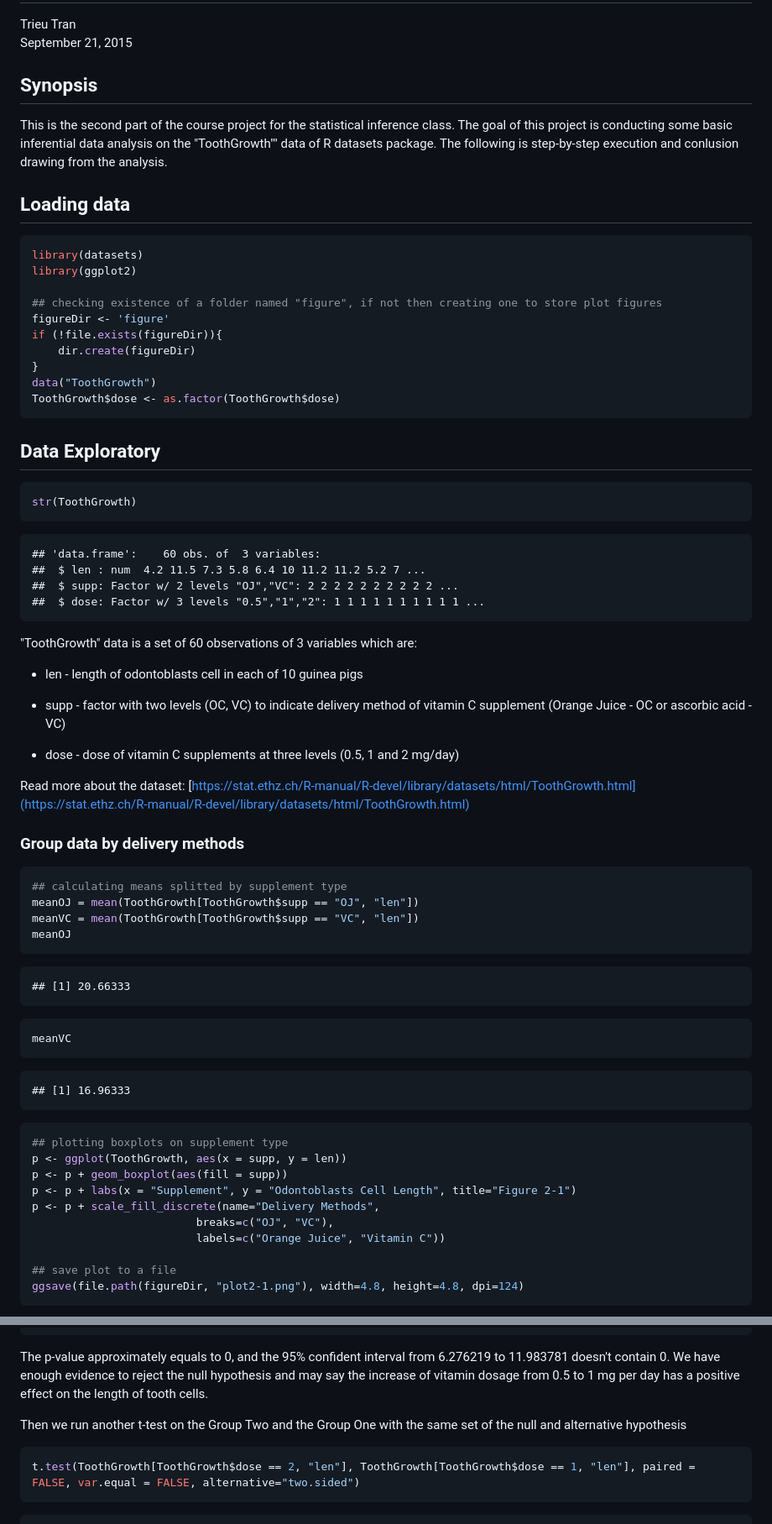
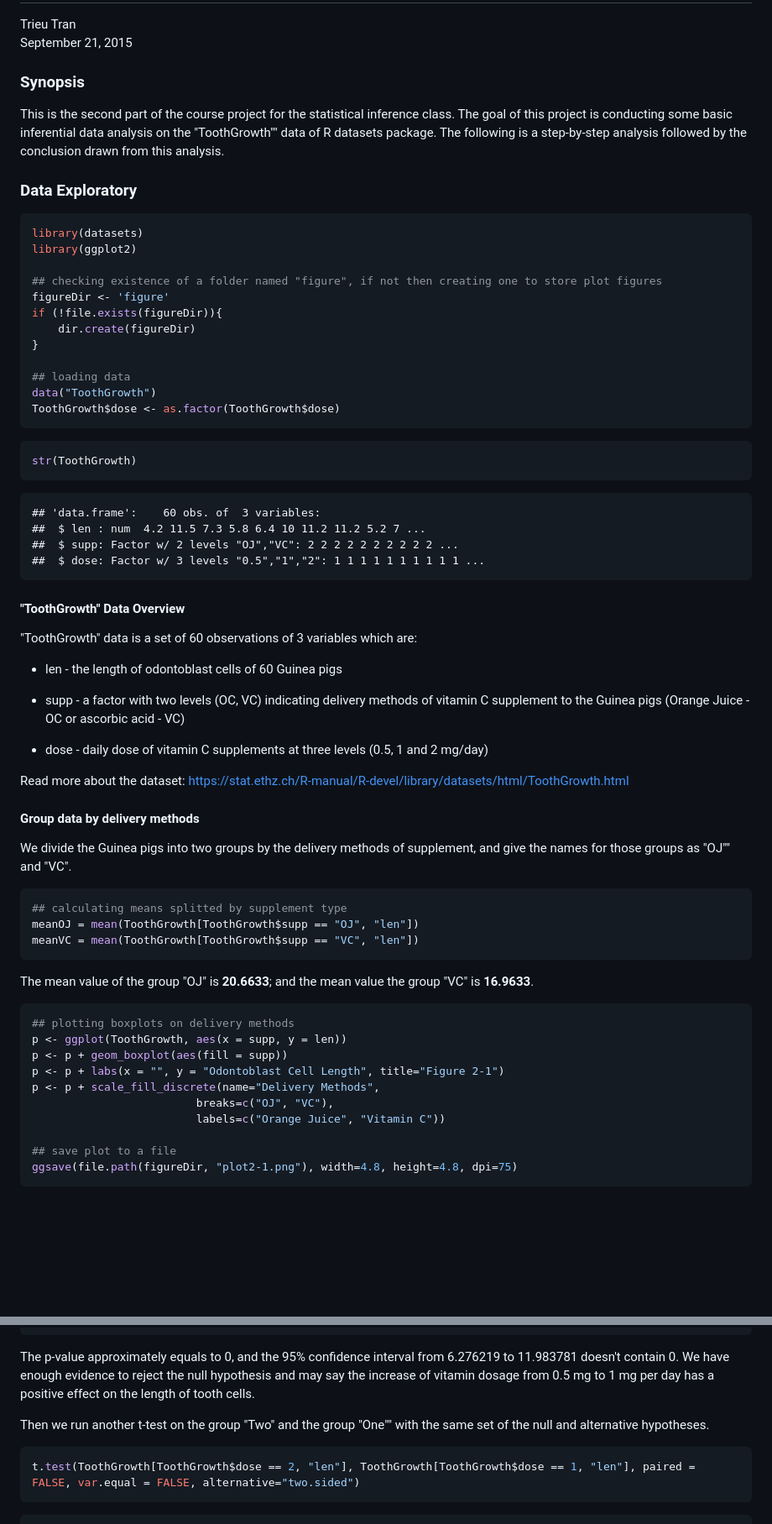
Before and after one commit to icetornado/Statistical-InferencStatistical-Inference-Course-Project, a Markdown page: project2.md, 2 parts joined by grey strips. Shown: that part at 84% size. Drawn GitHub-style; blank space fills up the shorter version.

````diff
--- a/project2.md
+++ b/project2.md
@@ -2,10 +2,10 @@
 Trieu Tran
 September 21, 2015
 
-## Synopsis
-This is the second part of the course project for the statistical inference class. The goal of this project is conducting some basic inferential data analysis on the "ToothGrowth"" data of R datasets package. The following is step-by-step execution and conlusion drawing from the analysis.
+### Synopsis
+This is the second part of the course project for the statistical inference class. The goal of this project is conducting some basic inferential data analysis on the "ToothGrowth"" data of R datasets package. The following is a step-by-step analysis followed by the conclusion drawn from this analysis.
 
-## Loading data
+### Data Exploratory
 
 ```r
 library(datasets)
@@ -16,11 +16,11 @@ figureDir <- 'figure'
 if (!file.exists(figureDir)){
     dir.create(figureDir)
 }
+
+## loading data
 data("ToothGrowth")
 ToothGrowth$dose <- as.factor(ToothGrowth$dose)
 ```
-
-## Data Exploratory
 
 ```r
 str(ToothGrowth)
@@ -32,48 +32,41 @@ str(ToothGrowth)
 ##  $ supp: Factor w/ 2 levels "OJ","VC": 2 2 2 2 2 2 2 2 2 2 ...
 ##  $ dose: Factor w/ 3 levels "0.5","1","2": 1 1 1 1 1 1 1 1 1 1 ...
 ```
+
+#### "ToothGrowth" Data Overview
 "ToothGrowth" data is a set of 60 observations of 3 variables which are:
 
-- len - length of odontoblasts cell in each of 10 guinea pigs
+- len - the length of odontoblast cells of 60 Guinea pigs
 
-- supp - factor with two levels (OC, VC) to indicate delivery method of vitamin C supplement (Orange Juice - OC or ascorbic acid - VC)
+- supp - a factor with two levels (OC, VC) indicating delivery methods of vitamin C supplement to the Guinea pigs (Orange Juice - OC or ascorbic acid - VC)
 
-- dose - dose of vitamin C supplements at three levels (0.5, 1 and 2 mg/day)
+- dose - daily dose of vitamin C supplements at three levels (0.5, 1 and 2 mg/day)
 
-Read more about the dataset: [https://stat.ethz.ch/R-manual/R-devel/library/datasets/html/ToothGrowth.html](https://stat.ethz.ch/R-manual/R-devel/library/datasets/html/ToothGrowth.html)
+Read more about the dataset: https://stat.ethz.ch/R-manual/R-devel/library/datasets/html/ToothGrowth.html
 
-### Group data by delivery methods
+#### Group data by delivery methods
+We divide the Guinea pigs into two groups by the delivery methods of supplement, and give the names for those groups as "OJ"" and "VC".
+
 
 ```r
 ## calculating means splitted by supplement type
 meanOJ = mean(ToothGrowth[ToothGrowth$supp == "OJ", "len"])
 meanVC = mean(ToothGrowth[ToothGrowth$supp == "VC", "len"])
-meanOJ
 ```
 
-```
-## [1] 20.66333
-```
-
-```r
-meanVC
-```
-
-```
-## [1] 16.96333
-```
+The mean value of the group "OJ" is **20.6633**; and the mean value the group "VC" is **16.9633**.
 
 
 ```r
-## plotting boxplots on supplement type
+## plotting boxplots on delivery methods
 p <- ggplot(ToothGrowth, aes(x = supp, y = len))
 p <- p + geom_boxplot(aes(fill = supp))
-p <- p + labs(x = "Supplement", y = "Odontoblasts Cell Length", title="Figure 2-1")
+p <- p + labs(x = "", y = "Odontoblast Cell Length", title="Figure 2-1")
 p <- p + scale_fill_discrete(name="Delivery Methods",
                          breaks=c("OJ", "VC"),
                          labels=c("Orange Juice", "Vitamin C"))
 
 ## save plot to a file
-ggsave(file.path(figureDir, "plot2-1.png"), width=4.8, height=4.8, dpi=124)
+ggsave(file.path(figureDir, "plot2-1.png"), width=4.8, height=4.8, dpi=75)
 ```
 ![](figure/plot2-1.png)
@@ -231,9 +213,10 @@ t.test(ToothGrowth[ToothGrowth$dose == 1, "len"], ToothGrowth[ToothGrowth$dose =
 ## mean of x mean of y
 ##    19.735    10.605
 ```
-The p-value approximately equals to 0, and the 95% confident interval from 6.276219 to 11.983781 doesn't contain 0.  We have enough evidence to reject the null hypothesis and may say the increase of vitamin dosage from 0.5 to 1 mg per day has a positive effect on the length of tooth cells.
+The p-value approximately equals to 0, and the 95% confidence interval from 6.276219 to 11.983781 doesn't contain 0.  We have enough evidence to reject the null hypothesis and may say the increase of vitamin dosage from 0.5 mg to 1 mg per day has a positive effect on the length of tooth cells.
 
-Then we run another t-test on the Group Two and the Group One with the same set of the null and alternative hypothesis
+Then we run another t-test on the group "Two" and the group "One"" with the same set of the null and alternative hypotheses.
+
 
 ```r
 t.test(ToothGrowth[ToothGrowth$dose == 2, "len"], ToothGrowth[ToothGrowth$dose == 1, "len"], paired = FALSE, var.equal = FALSE, alternative="two.sided")
````
Also changed, not shown: other parts of project2.md (+33 -44 lines), figure/plot2-1.png, figure/plot2-2.png, figure/plot2-3.png, figure/plot2-4.png, 7 other files.
